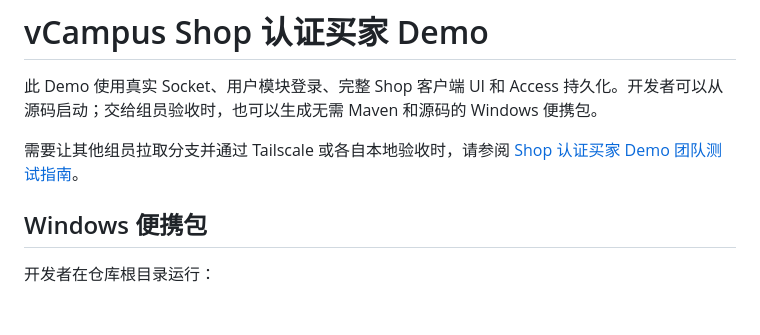
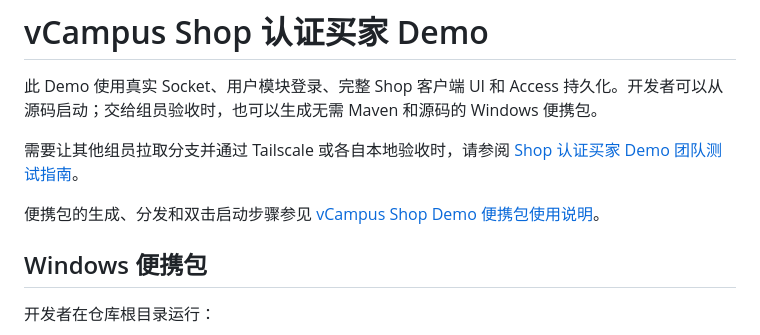
Before and after one commit to nineloong-bot/vCampus, a Markdown page: vcampus-database/demo/SHOP_AUTH_DEMO.md, the part around the change. GitHub-like rendering; blank space fills up the shorter version.

Commit message:
docs(shop-demo): add portable package guide

```diff
--- a/vcampus-database/demo/SHOP_AUTH_DEMO.md
+++ b/vcampus-database/demo/SHOP_AUTH_DEMO.md
@@ -3,6 +3,8 @@
 此 Demo 使用真实 Socket、用户模块登录、完整 Shop 客户端 UI 和 Access 持久化。开发者可以从源码启动；交给组员验收时，也可以生成无需 Maven 和源码的 Windows 便携包。
 
 需要让其他组员拉取分支并通过 Tailscale 或各自本地验收时，请参阅 [Shop 认证买家 Demo 团队测试指南](SHOP_AUTH_DEMO_TEAM_TESTING.md)。
+
+便携包的生成、分发和双击启动步骤参见 [vCampus Shop Demo 便携包使用说明](../../vcampus-distribution/SHOP_AUTH_DEMO_PACKAGE_USAGE.md)。
 
 ## Windows 便携包
 
```
Also changed, not shown: vcampus-distribution/SHOP_AUTH_DEMO_PACKAGE_USAGE.md (added, +87 -0 lines).
